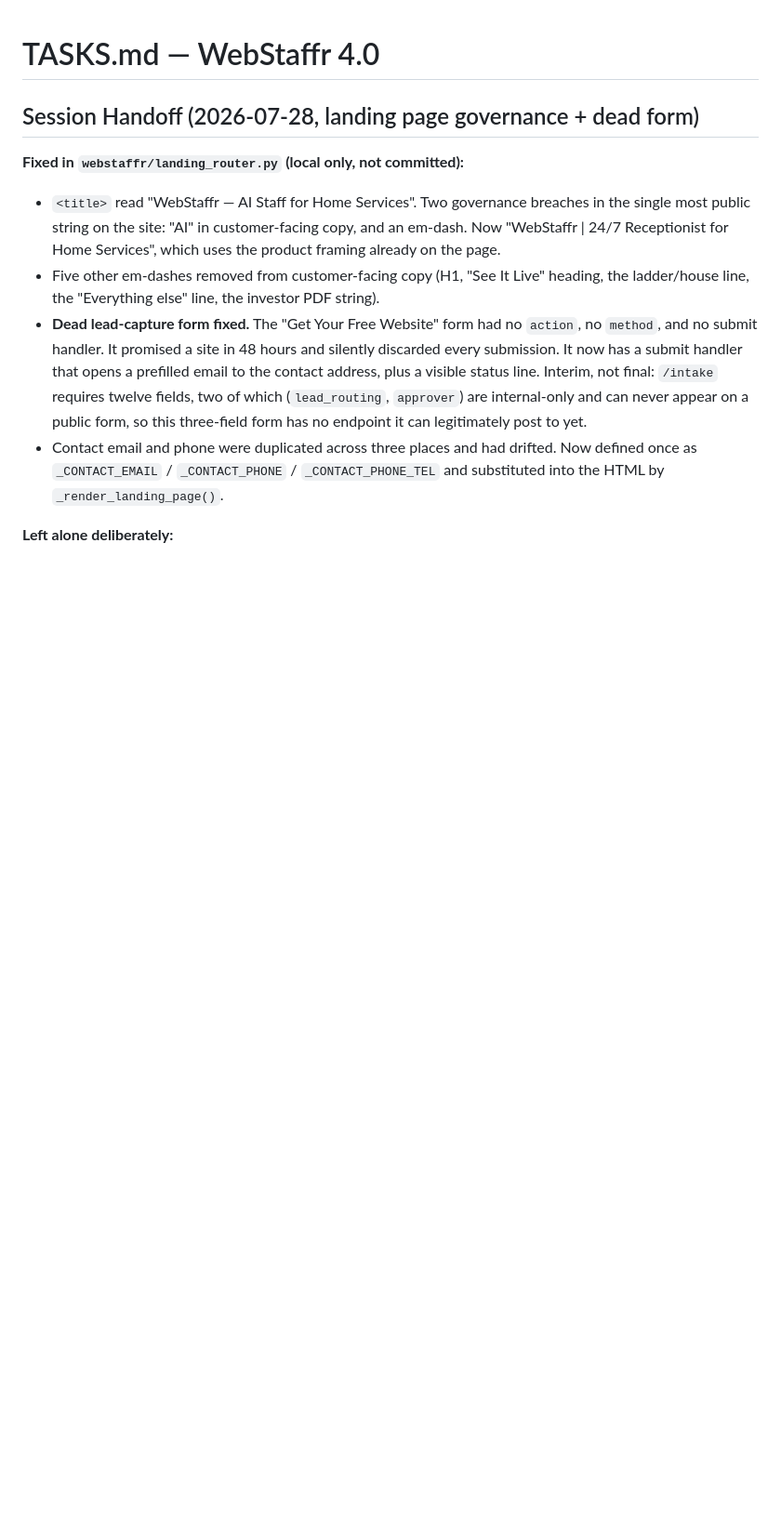
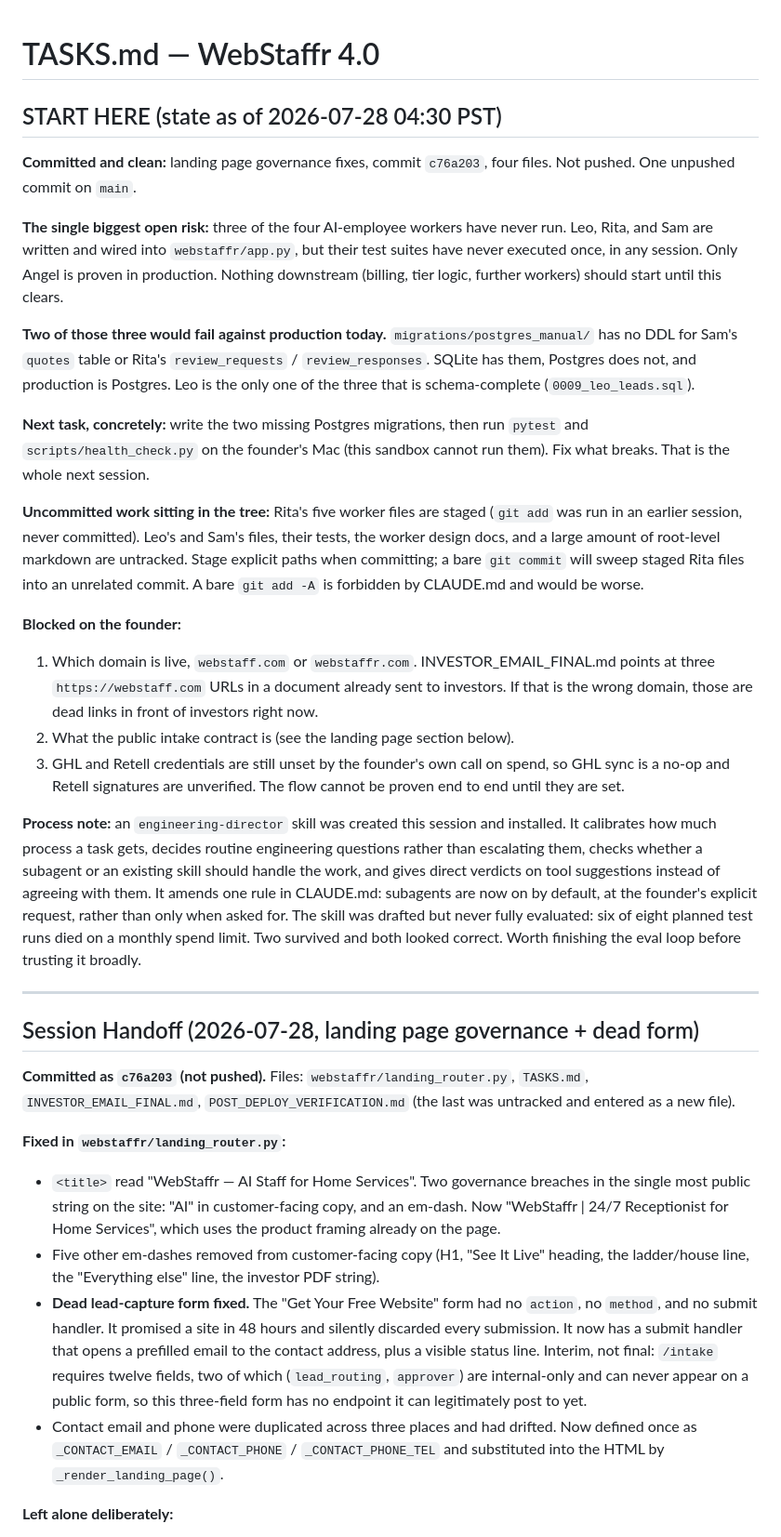
Before and after one commit to keithtortorich/WebStaffr4.0, a Markdown page: TASKS.md, the part around the change. Shown at 93% size. Drawn GitHub-style; blank space fills up the shorter version.

```diff
--- a/TASKS.md
+++ b/TASKS.md
@@ -1,8 +1,57 @@
 # TASKS.md — WebStaffr 4.0
+
+## START HERE (state as of 2026-07-28 04:30 PST)
+
+**Committed and clean:** landing page governance fixes, commit `c76a203`, four files.
+Not pushed. One unpushed commit on `main`.
+
+**The single biggest open risk:** three of the four AI-employee workers have never run.
+Leo, Rita, and Sam are written and wired into `webstaffr/app.py`, but their test suites
+have never executed once, in any session. Only Angel is proven in production. Nothing
+downstream (billing, tier logic, further workers) should start until this clears.
+
+**Two of those three would fail against production today.** `migrations/postgres_manual/`
+has no DDL for Sam's `quotes` table or Rita's `review_requests` / `review_responses`.
+SQLite has them, Postgres does not, and production is Postgres. Leo is the only one of
+the three that is schema-complete (`0009_leo_leads.sql`).
+
+**Next task, concretely:** write the two missing Postgres migrations, then run `pytest`
+and `scripts/health_check.py` on the founder's Mac (this sandbox cannot run them). Fix
+what breaks. That is the whole next session.
+
+**Uncommitted work sitting in the tree:** Rita's five worker files are staged (`git add`
+was run in an earlier session, never committed). Leo's and Sam's files, their tests, the
+worker design docs, and a large amount of root-level markdown are untracked. Stage
+explicit paths when committing; a bare `git commit` will sweep staged Rita files into an
+unrelated commit. A bare `git add -A` is forbidden by CLAUDE.md and would be worse.
+
+**Blocked on the founder:**
+1. Which domain is live, `webstaff.com` or `webstaffr.com`. INVESTOR_EMAIL_FINAL.md
+   points at three `https://webstaff.com` URLs in a document already sent to investors.
+   If that is the wrong domain, those are dead links in front of investors right now.
+2. What the public intake contract is (see the landing page section below).
+3. GHL and Retell credentials are still unset by the founder's own call on spend, so GHL
+   sync is a no-op and Retell signatures are unverified. The flow cannot be proven end to
+   end until they are set.
+
+**Process note:** an `engineering-director` skill was created this session and installed.
+It calibrates how much process a task gets, decides routine engineering questions rather
+than escalating them, checks whether a subagent or an existing skill should handle the
+work, and gives direct verdicts on tool suggestions instead of agreeing with them. It
+amends one rule in CLAUDE.md: subagents are now on by default, at the founder's explicit
+request, rather than only when asked for. The skill was drafted but never fully
+evaluated: six of eight planned test runs died on a monthly spend limit. Two survived and
+both looked correct. Worth finishing the eval loop before trusting it broadly.
+
+---
 
 ## Session Handoff (2026-07-28, landing page governance + dead form)
 
-**Fixed in `webstaffr/landing_router.py` (local only, not committed):**
+**Committed as `c76a203` (not pushed).** Files: `webstaffr/landing_router.py`,
+`TASKS.md`, `INVESTOR_EMAIL_FINAL.md`, `POST_DEPLOY_VERIFICATION.md` (the last was
+untracked and entered as a new file).
+
+**Fixed in `webstaffr/landing_router.py`:**
 - `<title>` read "WebStaffr — AI Staff for Home Services". Two governance breaches in
   the single most public string on the site: "AI" in customer-facing copy, and an
   em-dash. Now "WebStaffr | 24/7 Receptionist for Home Services", which uses the
```
Also changed, not shown: docs/DECISIONS.md (+53 -0 lines).
